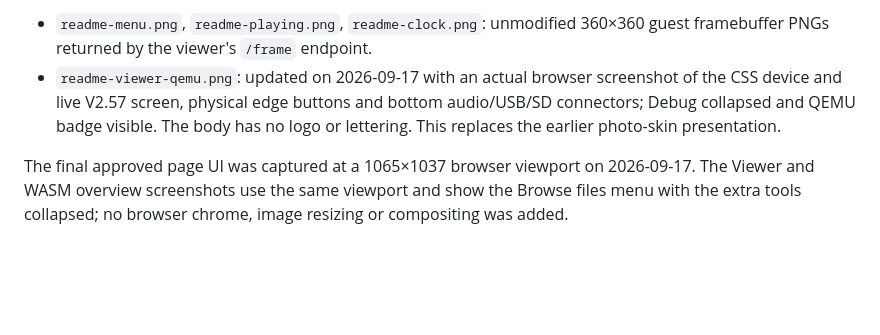
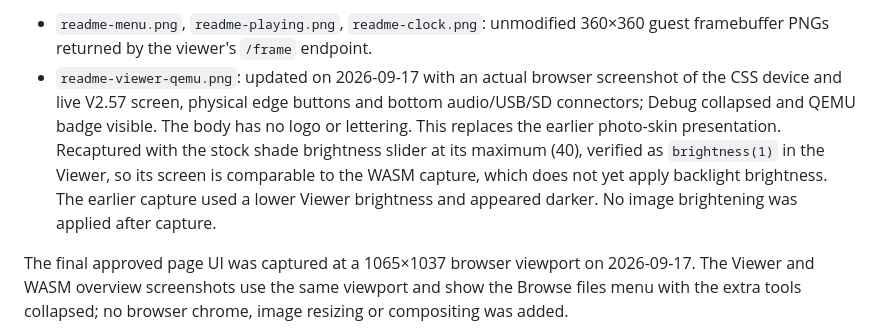
Before and after one commit to eudj1n/snowsky-disc-qemu, a Markdown page: docs/images/README.md, the part around the change. GitHub-like rendering; blank space fills up the shorter version.

Commit message:
Match README Viewer screenshot brightness to WASM capture

```diff
--- a/docs/images/README.md
+++ b/docs/images/README.md
@@ -10,6 +10,11 @@ during the documentation refresh.
   of the CSS device and live V2.57 screen, physical edge buttons and bottom
   audio/USB/SD connectors; Debug collapsed and QEMU badge visible. The body has no
   logo or lettering. This replaces the earlier photo-skin presentation.
+  Recaptured with the stock shade brightness slider at its maximum (40), verified
+  as `brightness(1)` in the Viewer, so its screen is comparable to the WASM
+  capture, which does not yet apply backlight brightness. The earlier capture
+  used a lower Viewer brightness and appeared darker. No image brightening was
+  applied after capture.
 
 The final approved page UI was captured at a 1065×1037 browser viewport on
 2026-09-17. The Viewer and WASM overview screenshots use the same viewport and
```
Also changed, not shown: docs/VIEWER.md (+2 -1 lines), docs/images/readme-viewer-qemu.png.
